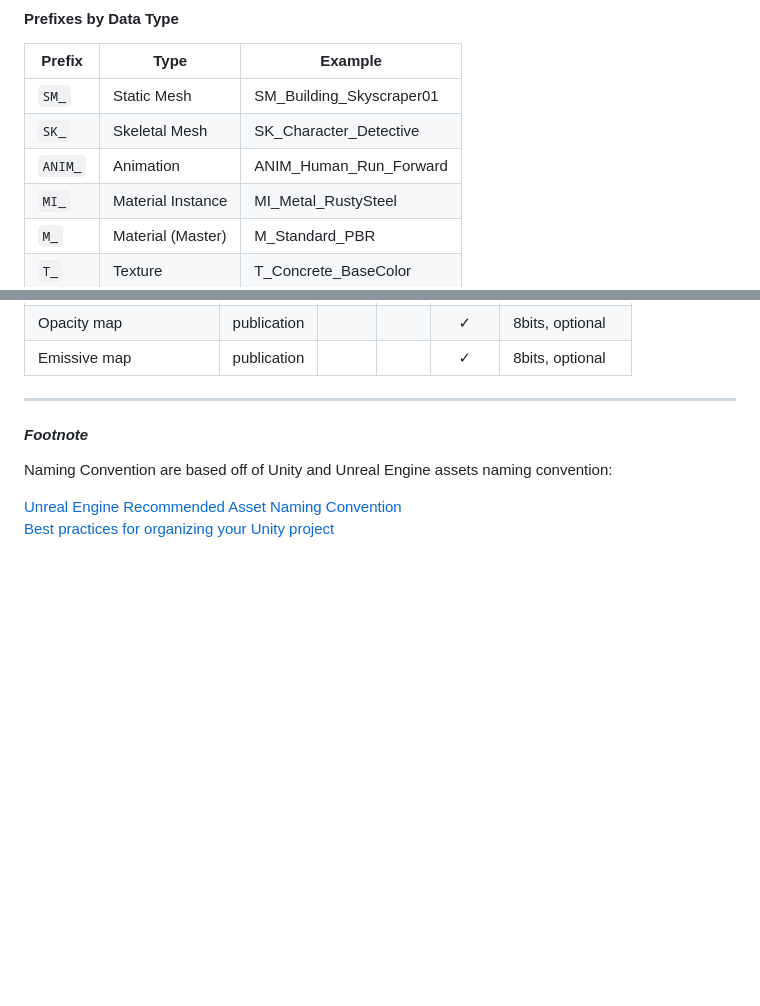
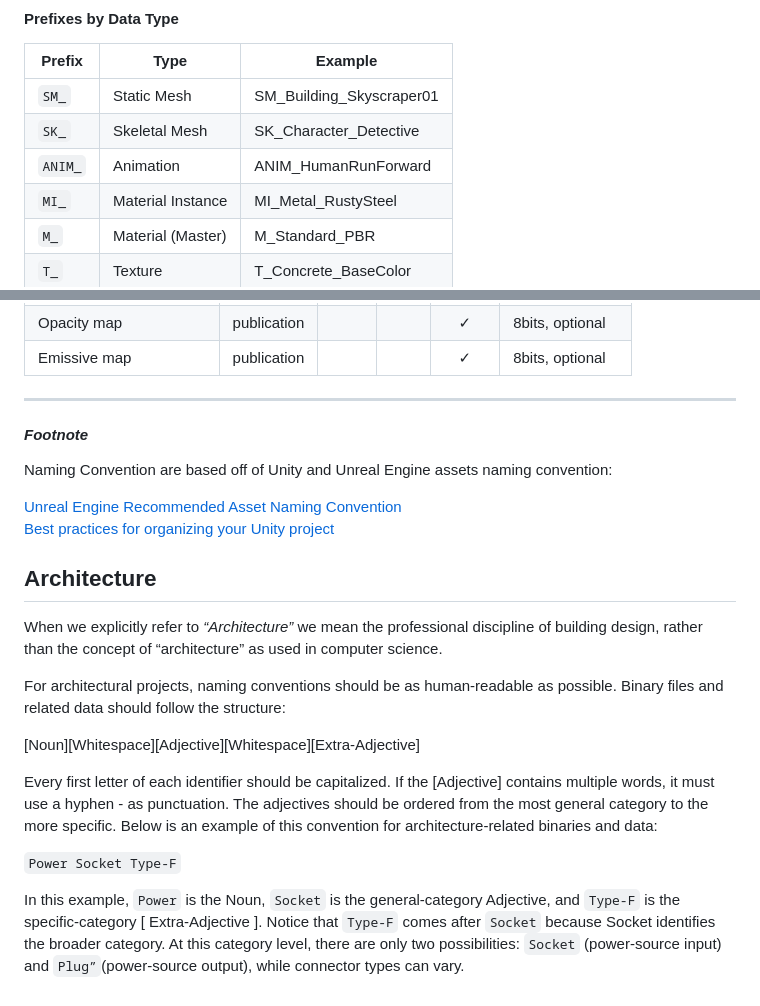
Before and after one commit to MozzarellaARC/naming-convention, a Markdown page: README.md, 2 parts joined by grey strips. Rendered like a GitHub page; blank space fills up the shorter version.

Commit message:
Architecture

````diff
--- a/README.md
+++ b/README.md
@@ -111,7 +111,7 @@ And here is how the data naming convention should be written:
 | ------- | ----------------- | ------------------------ |
 | `SM_`   | Static Mesh       | SM_Building_Skyscraper01 |
 | `SK_`   | Skeletal Mesh     | SK_Character_Detective   |
-| `ANIM_` | Animation         | ANIM_Human_Run_Forward   |
+| `ANIM_` | Animation         | ANIM_HumanRunForward     |
 | `MI_`   | Material Instance | MI_Metal_RustySteel      |
 | `M_`    | Material (Master) | M_Standard_PBR           |
 | `T_`    | Texture           | T_Concrete_BaseColor     |
@@ -152,3 +152,17 @@ Naming Convention are based off of Unity and Unreal Engine assets naming convent
 
 [Unreal Engine Recommended Asset Naming Convention](https://dev.epicgames.com/documentation/en-us/unreal-engine/recommended-asset-naming-conventions-in-unreal-engine-projects)\
 [Best practices for organizing your Unity project](https://unity.com/how-to/organizing-your-project)
+
+## Architecture
+
+When we explicitly refer to *“Architecture”* we mean the professional discipline of building design, rather than the concept of “architecture” as used in computer science.
+
+For architectural projects, naming conventions should be as human-readable as possible. Binary files and related data should follow the structure:
+
+[Noun][Whitespace][Adjective][Whitespace][Extra-Adjective]
+
+Every first letter of each identifier should be capitalized. If the [Adjective] contains multiple words, it must use a hyphen - as punctuation. The adjectives should be ordered from the most general category to the more specific. Below is an example of this convention for architecture-related binaries and data:
+
+```Power Socket Type-F```
+
+In this example, `Power` is the Noun, `Socket` is the general-category Adjective, and `Type-F` is the specific-category [ Extra-Adjective ]. Notice that `Type-F` comes after `Socket` because Socket identifies the broader category. At this category level, there are only two possibilities: `Socket` (power-source input) and `Plug”`(power-source output), while connector types can vary.
````
